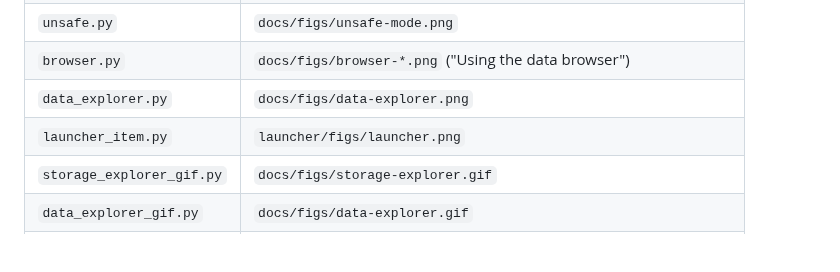
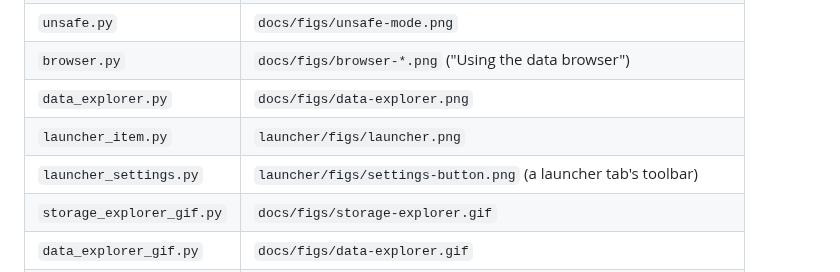
Before and after one commit to sugibuchi/jupyter-storage-explorer, a Markdown page: docs/scripts/README.md, the part around the change. GitHub-like rendering; blank space fills up the shorter version.

```diff
--- a/docs/scripts/README.md
+++ b/docs/scripts/README.md
@@ -19,6 +19,7 @@ the pictures are taken at 2× (`data-explorer.png`, `launcher.png` and the GIFs
 | `browser.py`              | `docs/figs/browser-*.png` ("Using the data browser")                  |
 | `data_explorer.py`        | `docs/figs/data-explorer.png`                                         |
 | `launcher_item.py`        | `launcher/figs/launcher.png`                                          |
+| `launcher_settings.py`    | `launcher/figs/settings-button.png` (a launcher tab's toolbar)        |
 | `storage_explorer_gif.py` | `docs/figs/storage-explorer.gif`                                      |
 | `data_explorer_gif.py`    | `docs/figs/data-explorer.gif`                                         |
 | `file_transfer_gif.py`    | `docs/figs/file-transfer.gif` ("File transfer between file systems")  |
```
Also changed, not shown: launcher/README.md (+2 -0 lines), docs/figs/file-transfer.gif, docs/figs/storage-explorer.gif, launcher/figs/settings-button.png (added), 2 other files.
